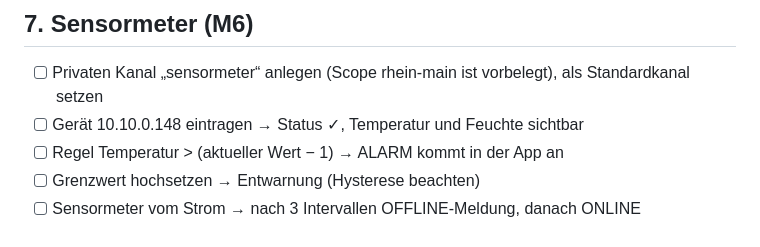
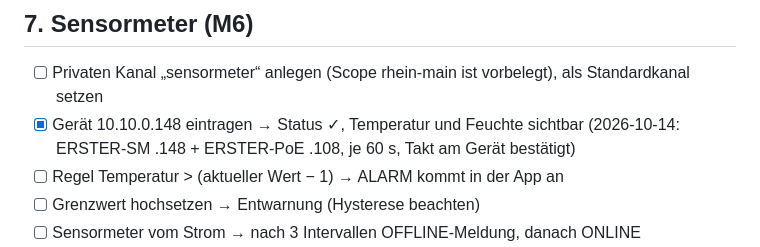
Before and after one commit to peterhagelhof7-cmd/esp-meshcore-gateway, a Markdown page: docs/hw-testplan.md, the part around the change. Rendered like a GitHub page.

Commit message:
HW-Testplan: Sensormeter .108/.148 eingerichtet und Abfrage bestätigt
Co-Authored-By: Claude Opus 5.5 <noreply@anthropic.com>

```diff
--- a/docs/hw-testplan.md
+++ b/docs/hw-testplan.md
@@ -49,7 +49,7 @@ bestätigt, [-] = entfallen. Befunde und Fixes: `docs/entscheidungen.md` E29.
 
 ## 7. Sensormeter (M6)
 - [ ] Privaten Kanal „sensormeter“ anlegen (Scope rhein-main ist vorbelegt), als Standardkanal setzen
-- [ ] Gerät 10.10.0.148 eintragen → Status ✓, Temperatur und Feuchte sichtbar
+- [x] Gerät 10.10.0.148 eintragen → Status ✓, Temperatur und Feuchte sichtbar (2026-10-14: ERSTER-SM .148 + ERSTER-PoE .108, je 60 s, Takt am Gerät bestätigt)
 - [ ] Regel Temperatur > (aktueller Wert − 1) → ALARM kommt in der App an
 - [ ] Grenzwert hochsetzen → Entwarnung (Hysterese beachten)
 - [ ] Sensormeter vom Strom → nach 3 Intervallen OFFLINE-Meldung, danach ONLINE
```
